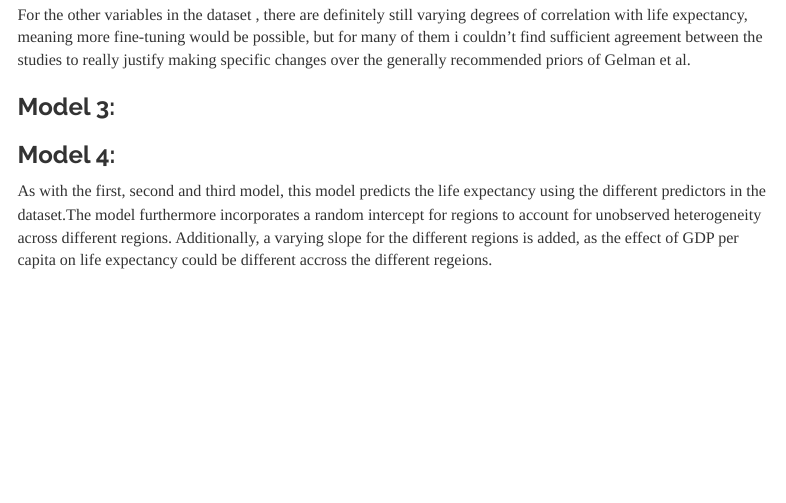
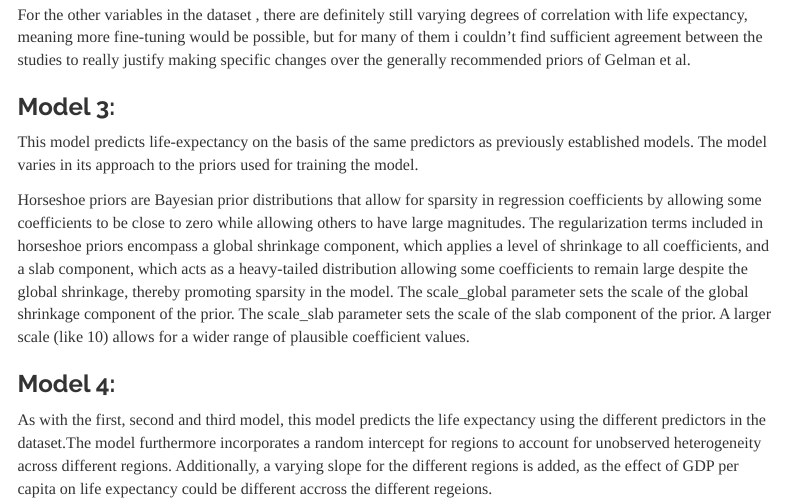
Before and after one commit to schrievicode/BayesianGroupAssignment, an R Markdown document (Bayesian_Group_Project.Rmd): the page in a window 1100 px wide, from 13400 px down. Rendered offline with R 4.5, knitr and Pandoc, with nearby package versions; some code elsewhere in the file could not run offline; menus at the side of the page are left out; long lines of code are wrapped.

Commit message:
Update Bayesian_Group_Project.Rmd

```diff
--- a/Bayesian_Group_Project.Rmd
+++ b/Bayesian_Group_Project.Rmd
@@ -377,6 +377,10 @@ For the other variables in the dataset , there are definitely still varying degr
 
 ### Model 3:
 
+This model predicts life-expectancy on the basis of the same predictors as previously established models. The model varies in its approach to the priors used for training the model.
+
+Horseshoe priors are Bayesian prior distributions that allow for sparsity in regression coefficients by allowing some coefficients to be close to zero while allowing others to have large magnitudes. The regularization terms included in horseshoe priors encompass a global shrinkage component, which applies a level of shrinkage to all coefficients, and a slab component, which acts as a heavy-tailed distribution allowing some coefficients to remain large despite the global shrinkage, thereby promoting sparsity in the model. The scale_global parameter sets the scale of the global shrinkage component of the prior. The scale_slab parameter sets the scale of the slab component of the prior. A larger scale (like 10) allows for a wider range of plausible coefficient values.
+
 ### Model 4:
 
 As with the first, second and third model, this model predicts the life expectancy using the different predictors in the dataset.The model furthermore incorporates a random intercept for regions to account for unobserved heterogeneity across different regions. Additionally, a varying slope for the different regions is added, as the effect of GDP per capita on life expectancy could be different accross the different regeions.
```
Also changed, not shown: Bayesian_Group_Project.Rmd (1 more changed lines).
